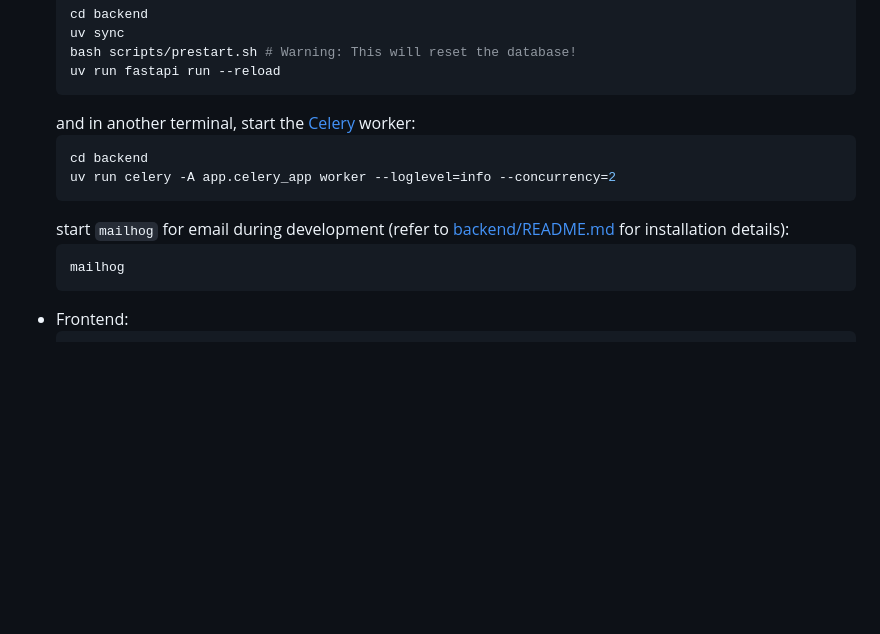
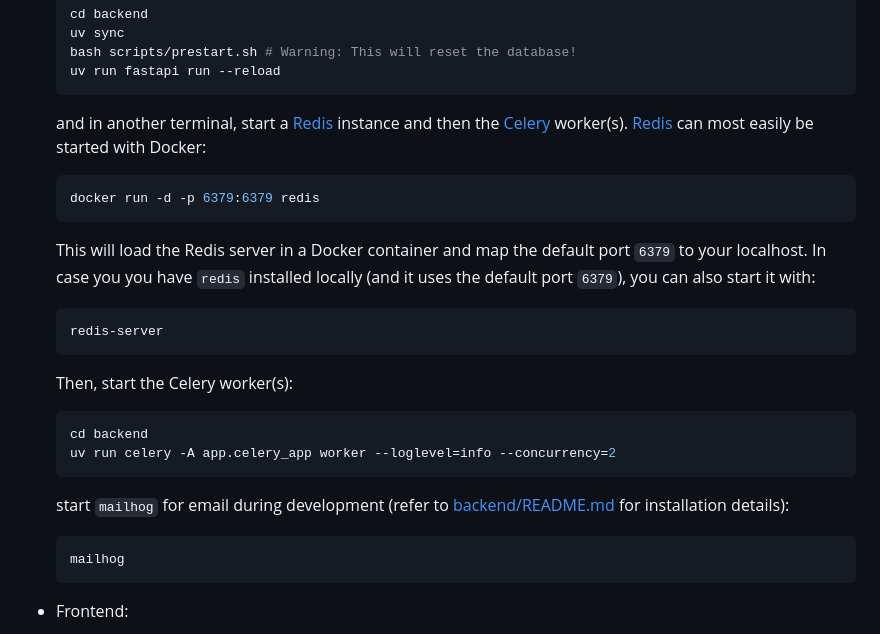
Before and after one commit to benatouba/maress, a Markdown page: README.md, the part around the change. Drawn GitHub-style; blank space fills up the shorter version.

Commit message:
docs(readme): 📝 Add some information about how to handle Redis server

````diff
--- a/README.md
+++ b/README.md
@@ -87,12 +87,30 @@ A modern web application for mapping research papers geographically using Vue.js
      bash scripts/prestart.sh # Warning: This will reset the database!
      uv run fastapi run --reload
      ```
-     and in another terminal, start the [Celery](https://github.com/celery/celery) worker:
+
+     and in another terminal, start a [Redis](https://redis.io/) instance and then the [Celery](https://github.com/celery/celery) worker(s).
+     [Redis](https://redis.io/) can most easily be started with Docker:
+
+     ```bash
+     docker run -d -p 6379:6379 redis
+     ```
+
+     This will load the Redis server in a Docker container and map the default port `6379` to your localhost.
+     In case you you have `redis` installed locally (and it uses the default port `6379`), you can also start it with:
+
+     ```bash
+     redis-server
+     ```
+
+     Then, start the Celery worker(s):
+
      ```bash
      cd backend
      uv run celery -A app.celery_app worker --loglevel=info --concurrency=2
      ```
+
      start `mailhog` for email during development (refer to [backend/README.md](backend/README.md) for installation details):
+
      ```bash
      mailhog
      ```
````
